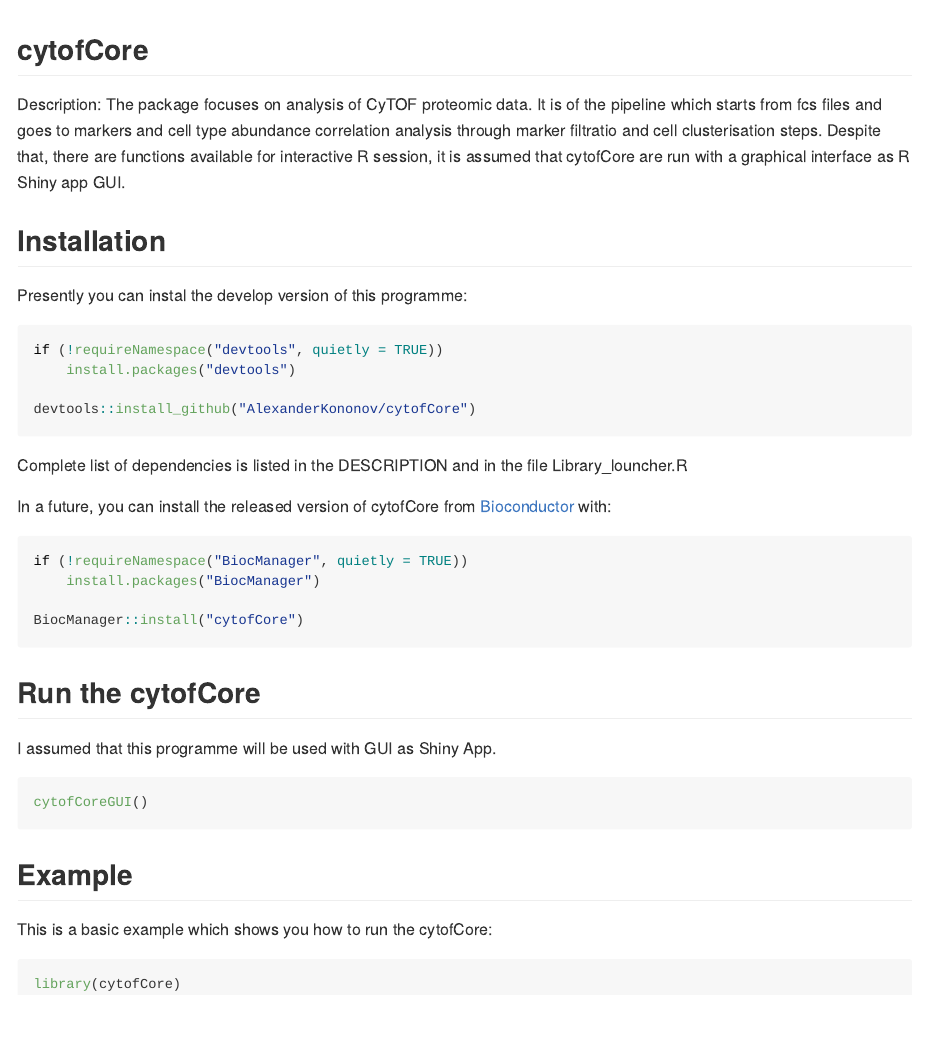
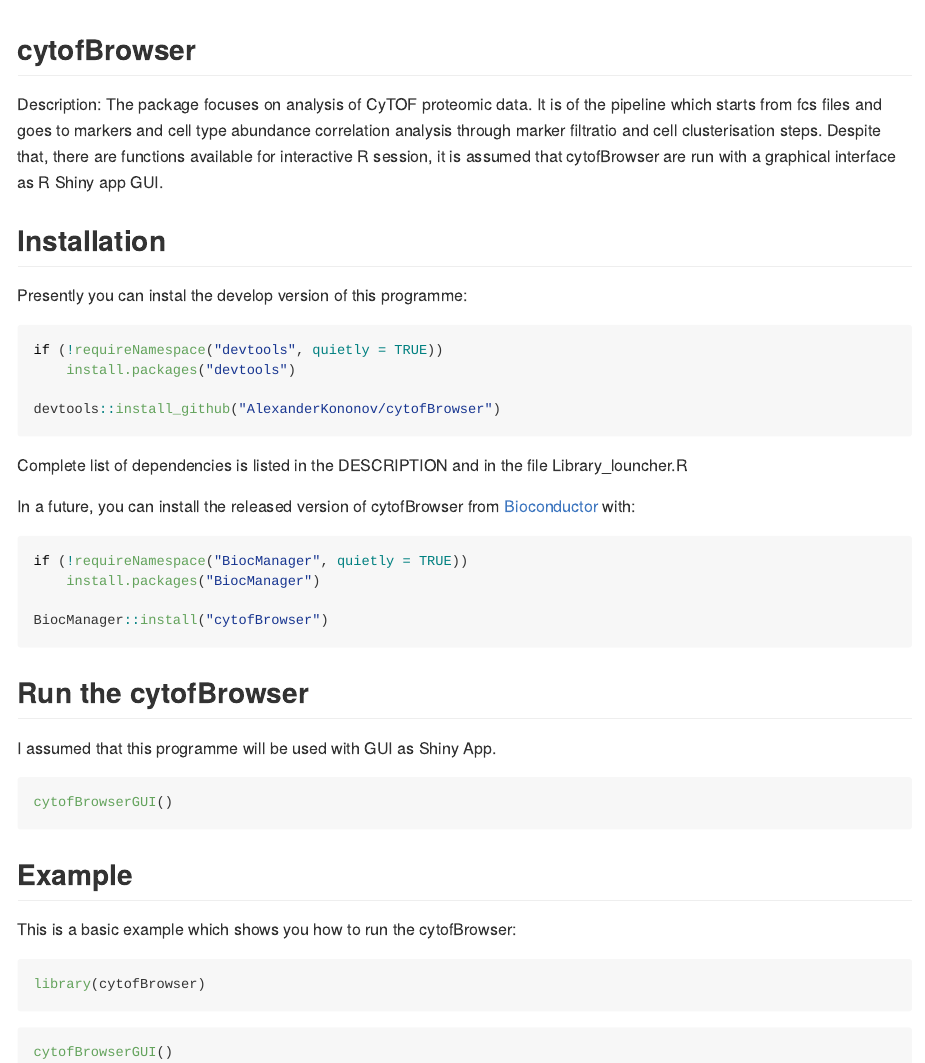
Before and after one commit to AlexanderKononov/cytofBrowser, an R Markdown document (README.Rmd): the page in a window 1100 px wide, from 60 px down. The pictures show the output file README.md that the author committed with the source, drawn offline in the style of GitHub.

Commit message:
rename cytofBrowser with readme

````diff
--- a/README.Rmd
+++ b/README.Rmd
@@ -15,9 +15,9 @@
 
 ![picture](img/interaction_logo1.jpg)
 
-## cytofCore
+## cytofBrowser
 
-Description: The package focuses on analysis of CyTOF proteomic data. It is of the pipeline which starts from fcs files and goes to markers and cell type abundance correlation analysis through marker filtratio and cell clusterisation steps. Despite that, there are functions available for interactive R session, it is assumed that cytofCore are run with a graphical interface as R Shiny app GUI.
+Description: The package focuses on analysis of CyTOF proteomic data. It is of the pipeline which starts from fcs files and goes to markers and cell type abundance correlation analysis through marker filtratio and cell clusterisation steps. Despite that, there are functions available for interactive R session, it is assumed that cytofBrowser are run with a graphical interface as R Shiny app GUI.
 
 ## Installation
 
@@ -27,33 +27,33 @@
 if (!requireNamespace("devtools", quietly = TRUE))
     install.packages("devtools")
 
-devtools::install_github("AlexanderKononov/cytofCore")
+devtools::install_github("AlexanderKononov/cytofBrowser")
 ```
 Complete list of dependencies is listed in the DESCRIPTION and in the file Library_louncher.R
 
-In a future, you can install the released version of cytofCore from [Bioconductor](https://www.bioconductor.org) with:
+In a future, you can install the released version of cytofBrowser from [Bioconductor](https://www.bioconductor.org) with:
 
 ``` r
 if (!requireNamespace("BiocManager", quietly = TRUE))
     install.packages("BiocManager")
 
-BiocManager::install("cytofCore")
+BiocManager::install("cytofBrowser")
 ```
-## Run the cytofCore
+## Run the cytofBrowser
 
 I assumed that this programme will be used with GUI as Shiny App.
 
 ``` r
-cytofCoreGUI()
+cytofBrowserGUI()
 ```
 
 ## Example
 
-This is a basic example which shows you how to run the cytofCore:
+This is a basic example which shows you how to run the cytofBrowser:
 
-```{r example}
-library(cytofCore)
+```r
+library(cytofBrowser)
 ```
 ``` r
-cytofCoreGUI()
+cytofBrowserGUI()
 ```
````
Also changed, not shown: R/server.R (+1 -1 lines), R/ui.R (+6 -6 lines), README.md.
